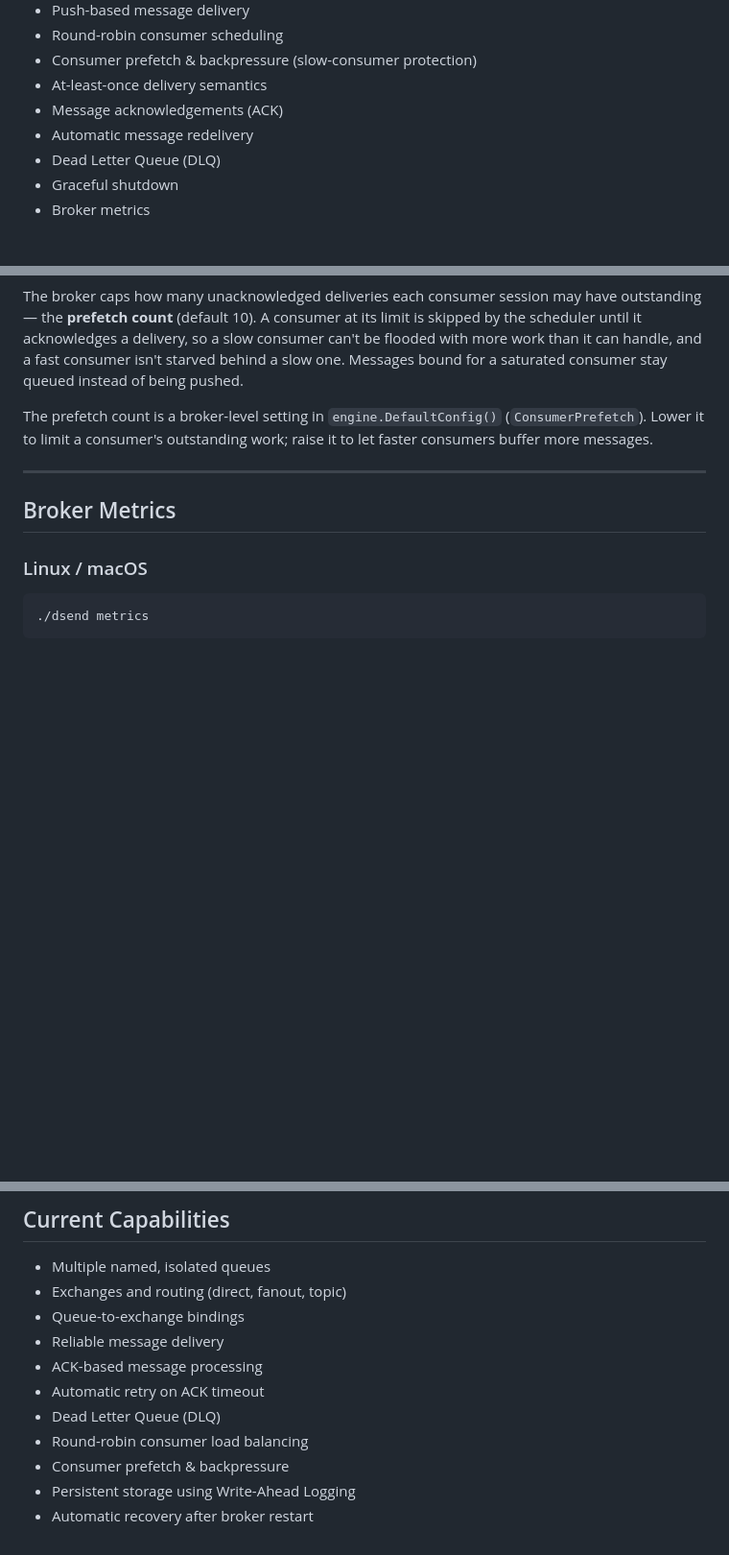
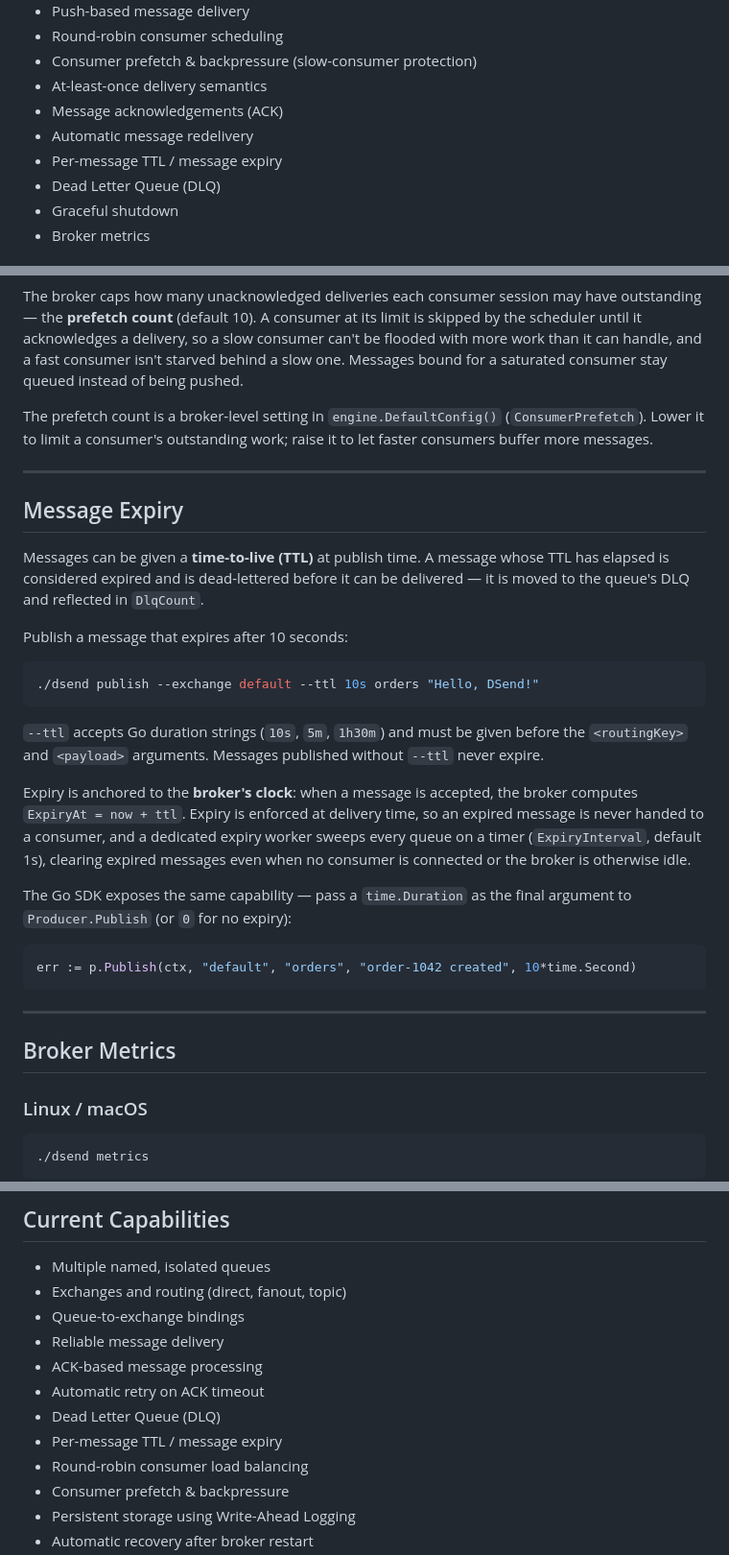
Before and after one commit to Ali-Hasan-Khan/dsend, a Markdown page: README.md, 3 parts joined by grey strips. Shown at 96% size. GitHub-like rendering; blank space fills up the shorter version.

````diff
--- a/README.md
+++ b/README.md
@@ -30,6 +56,7 @@ The project focuses on correctness, simplicity, and learning while providing a s
 - At-least-once delivery semantics
 - Message acknowledgements (ACK)
 - Automatic message redelivery
+- Per-message TTL / message expiry
 - Dead Letter Queue (DLQ)
 - Graceful shutdown
 - Broker metrics
@@ -270,6 +319,37 @@ to let faster consumers buffer more messages.
 
 ---
 
+## Message Expiry
+
+Messages can be given a **time-to-live (TTL)** at publish time. A message whose
+TTL has elapsed is considered expired and is dead-lettered before it can be
+delivered — it is moved to the queue's DLQ and reflected in `DlqCount`.
+
+Publish a message that expires after 10 seconds:
+
+```bash
+./dsend publish --exchange default --ttl 10s orders "Hello, DSend!"
+```
+
+`--ttl` accepts Go duration strings (`10s`, `5m`, `1h30m`) and must be given
+before the `<routingKey>` and `<payload>` arguments. Messages published without
+`--ttl` never expire.
+
+Expiry is anchored to the **broker's clock**: when a message is accepted, the
+broker computes `ExpiryAt = now + ttl`. Expiry is enforced at delivery time, so
+an expired message is never handed to a consumer, and a dedicated expiry worker
+sweeps every queue on a timer (`ExpiryInterval`, default 1s), clearing expired
+messages even when no consumer is connected or the broker is otherwise idle.
+
+The Go SDK exposes the same capability — pass a `time.Duration` as the final
+argument to `Producer.Publish` (or `0` for no expiry):
+
+```go
+err := p.Publish(ctx, "default", "orders", "order-1042 created", 10*time.Second)
+```
+
+---
+
 ## Broker Metrics
 
 ### Linux / macOS
@@ -386,6 +466,7 @@ GitHub Actions is configured in [`.github/workflows`](.github/workflows):
 - ACK-based message processing
 - Automatic retry on ACK timeout
 - Dead Letter Queue (DLQ)
+- Per-message TTL / message expiry
 - Round-robin consumer load balancing
 - Consumer prefetch & backpressure
 - Persistent storage using Write-Ahead Logging
````
Also changed, not shown: other parts of README.md (+48 -0 lines).
